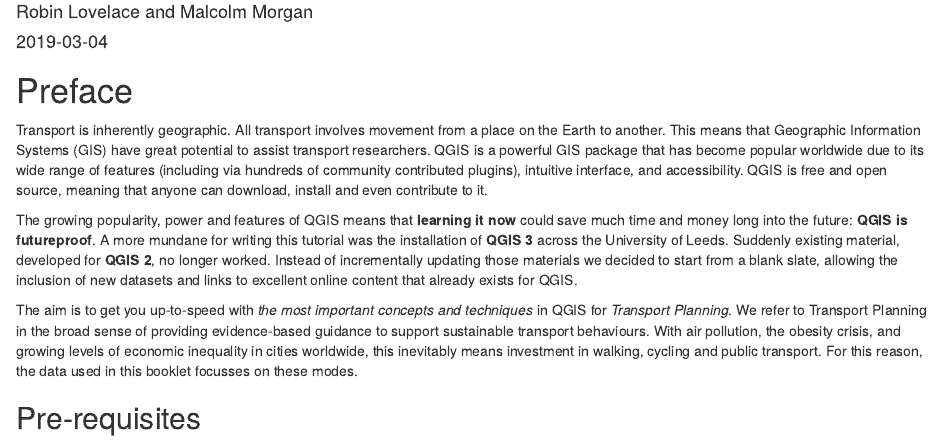
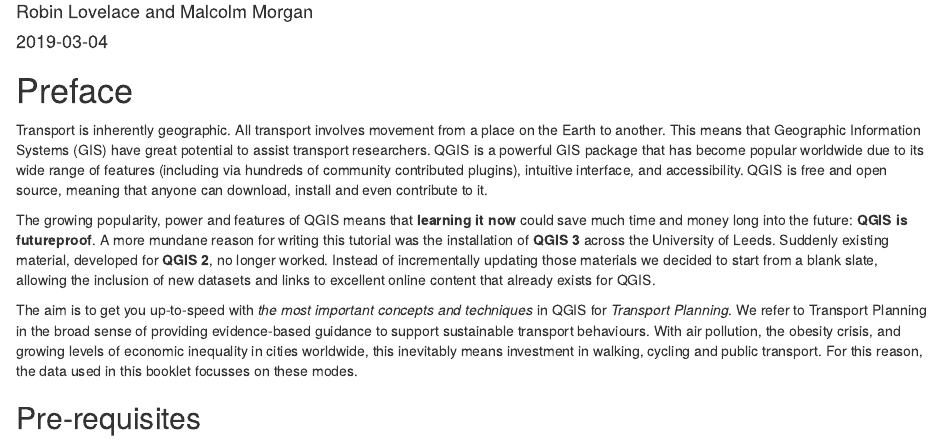
Before and after one commit to ITSLeeds/QGIS-intro, an R Markdown document (index.Rmd): the page in a window 1100 px wide, from 70 px down. Rendered offline with R 4.5, knitr and Pandoc, with nearby package versions; drawn as R Markdown's standard HTML page in place of the format the file asks for.

Commit message:
Update index.Rmd

```diff
--- a/index.Rmd
+++ b/index.Rmd
@@ -45,7 +45,7 @@
 Transport is inherently geographic. All transport involves movement from a place on the Earth to another. This means that Geographic Information Systems (GIS) have great potential to assist transport researchers. QGIS is a powerful GIS package that has become popular worldwide due to its wide range of features (including via hundreds of community contributed plugins), intuitive interface, and accessibility. QGIS is free and open source, meaning that anyone can download, install and even contribute to it.
 
 The growing popularity, power and features of QGIS means that **learning it now** could save much time and money long into the future: **QGIS is futureproof**.
-A more mundane for writing this tutorial was the installation of **QGIS 3** across the University of Leeds.
+A more mundane reason for writing this tutorial was the installation of **QGIS 3** across the University of Leeds.
 Suddenly existing material, developed for **QGIS 2**, no longer worked.
 Instead of incrementally updating those materials we decided to start from a blank slate, allowing the inclusion of new datasets and links to excellent online content that already exists for QGIS.
 
```
